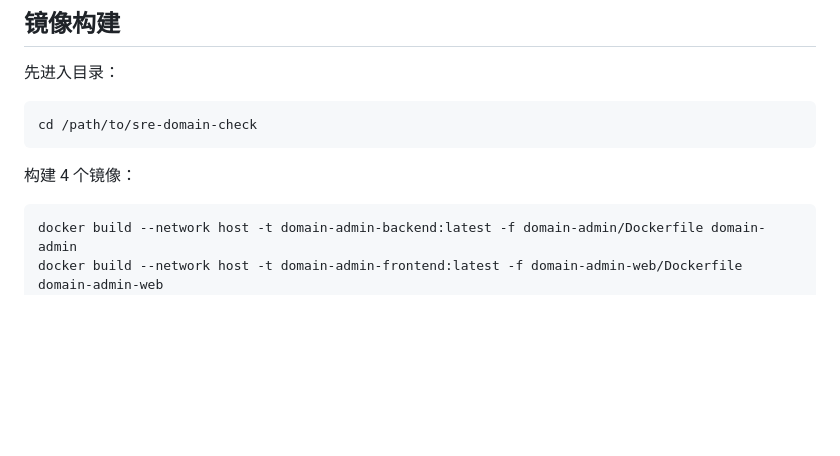
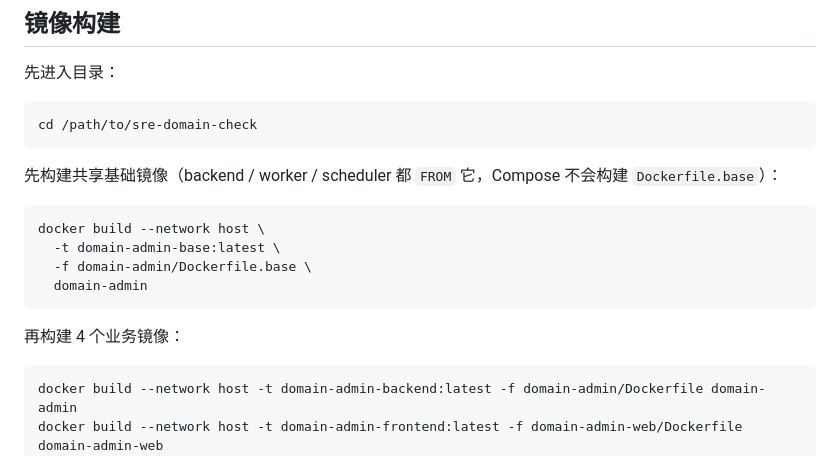
Before and after one commit to lianshenyi/sre-domain-check, a Markdown page: README.md, the part around the change. Drawn GitHub-style; blank space fills up the shorter version.

Commit message:
docs: build domain-admin-base before service images
backend/worker/scheduler all use FROM domain-admin-base:latest, and neither
README nor docker compose builds Dockerfile.base. Without it BuildKit tries to
pull the local-only image from Docker Hub and fails with 403 from the mirror.

````diff
--- a/README.md
+++ b/README.md
@@ -27,7 +27,16 @@
 cd /path/to/sre-domain-check
 ```
 
-构建 4 个镜像：
+先构建共享基础镜像（backend / worker / scheduler 都 `FROM` 它，Compose 不会构建 `Dockerfile.base`）：
+
+```bash
+docker build --network host \
+  -t domain-admin-base:latest \
+  -f domain-admin/Dockerfile.base \
+  domain-admin
+```
+
+再构建 4 个业务镜像：
 
 ```bash
 docker build --network host -t domain-admin-backend:latest -f domain-admin/Dockerfile domain-admin
````
